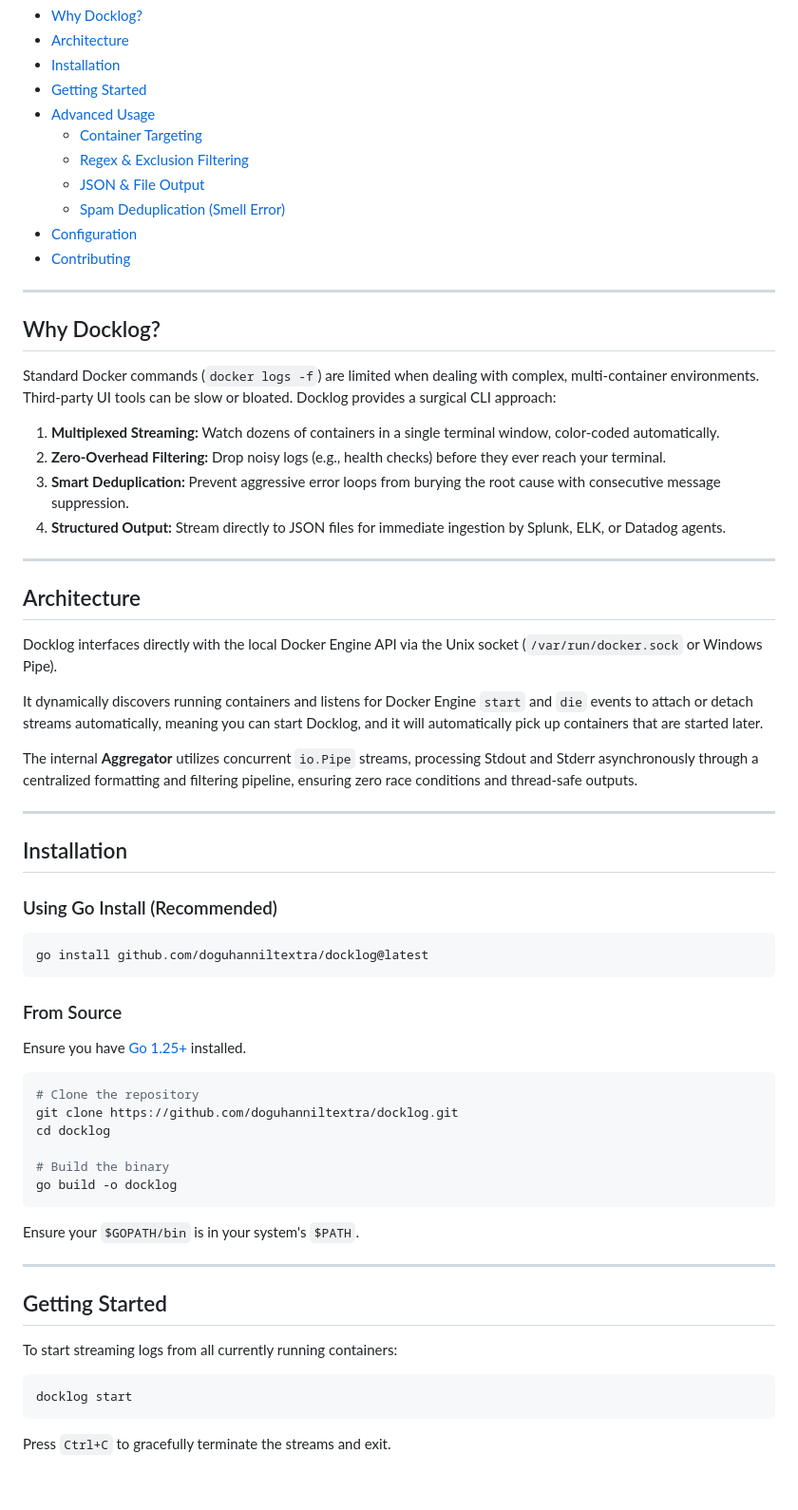
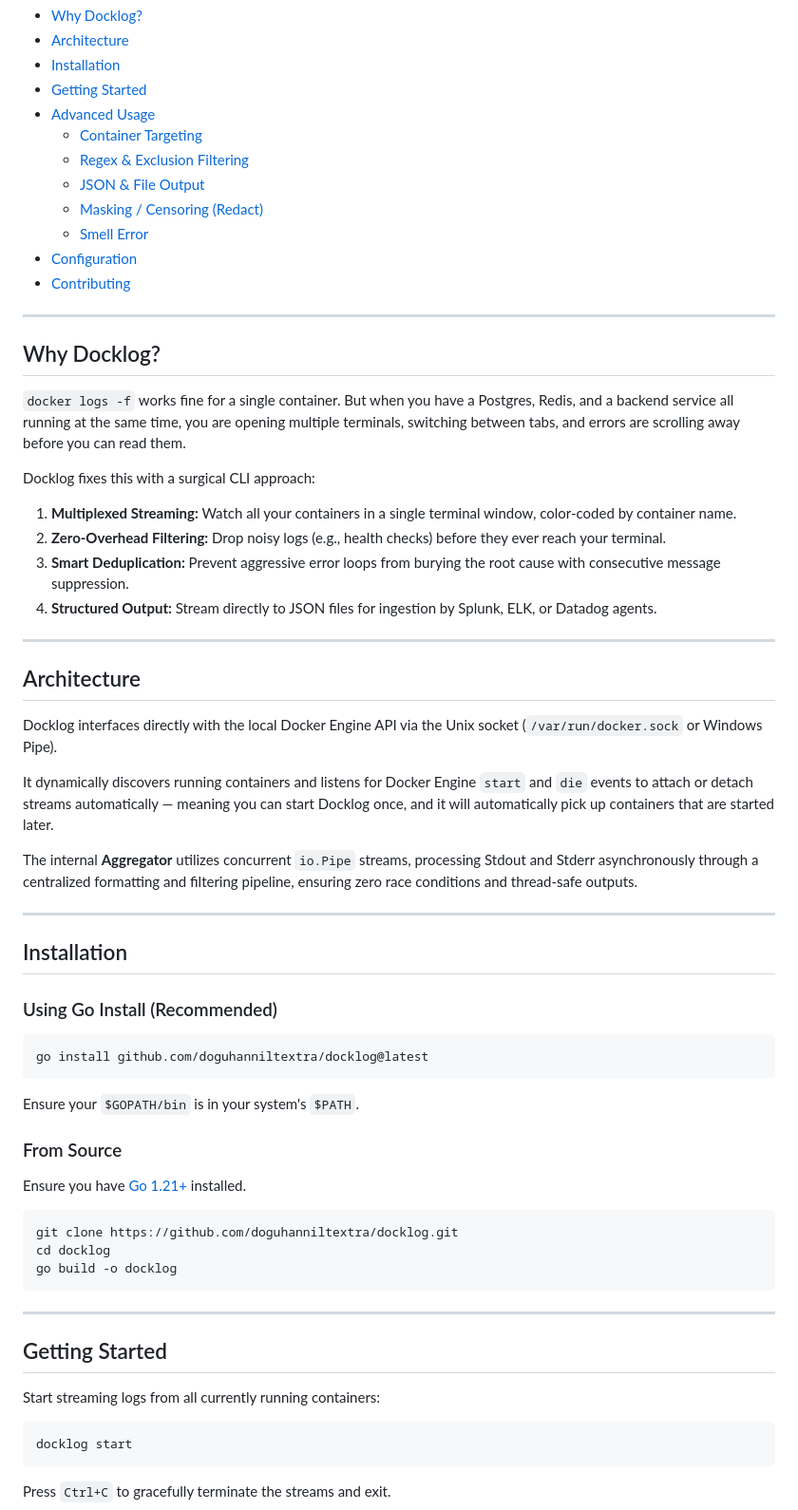
Before and after one commit to doguhanniltextra/docklog, a Markdown page: README.md, the part around one of its changes. Shown at 95% size. GitHub-like rendering; blank space fills up the shorter version.

````diff
--- a/README.md
+++ b/README.md
@@ -28,7 +25,8 @@ Designed for power-users, SREs, and backend developers, Docklog solves the probl
   - [Container Targeting](#container-targeting)
   - [Regex & Exclusion Filtering](#regex--exclusion-filtering)
   - [JSON & File Output](#json--file-output)
-  - [Spam Deduplication (Smell Error)](#spam-deduplication-smell-error)
+  - [Masking / Censoring (Redact)](#masking--censoring-redact)
+  - [Smell Error](#smell-error)
 - [Configuration](#configuration)
 - [Contributing](#contributing)
 
@@ -36,12 +34,14 @@ Designed for power-users, SREs, and backend developers, Docklog solves the probl
 
 ## Why Docklog?
 
-Standard Docker commands (`docker logs -f`) are limited when dealing with complex, multi-container environments. Third-party UI tools can be slow or bloated. Docklog provides a surgical CLI approach:
+`docker logs -f` works fine for a single container. But when you have a Postgres, Redis, and a backend service all running at the same time, you are opening multiple terminals, switching between tabs, and errors are scrolling away before you can read them.
 
-1. **Multiplexed Streaming:** Watch dozens of containers in a single terminal window, color-coded automatically.
+Docklog fixes this with a surgical CLI approach:
+
+1. **Multiplexed Streaming:** Watch all your containers in a single terminal window, color-coded by container name.
 2. **Zero-Overhead Filtering:** Drop noisy logs (e.g., health checks) before they ever reach your terminal.
 3. **Smart Deduplication:** Prevent aggressive error loops from burying the root cause with consecutive message suppression.
-4. **Structured Output:** Stream directly to JSON files for immediate ingestion by Splunk, ELK, or Datadog agents.
+4. **Structured Output:** Stream directly to JSON files for ingestion by Splunk, ELK, or Datadog agents.
 
 ---
 
@@ -49,7 +49,7 @@ Standard Docker commands (`docker logs -f`) are limited when dealing with comple
 
 Docklog interfaces directly with the local Docker Engine API via the Unix socket (`/var/run/docker.sock` or Windows Pipe).
 
-It dynamically discovers running containers and listens for Docker Engine `start` and `die` events to attach or detach streams automatically, meaning you can start Docklog, and it will automatically pick up containers that are started later.
+It dynamically discovers running containers and listens for Docker Engine `start` and `die` events to attach or detach streams automatically — meaning you can start Docklog once, and it will automatically pick up containers that are started later.
 
 The internal **Aggregator** utilizes concurrent `io.Pipe` streams, processing Stdout and Stderr asynchronously through a centralized formatting and filtering pipeline, ensuring zero race conditions and thread-safe outputs.
 
@@ -58,29 +58,28 @@ The internal **Aggregator** utilizes concurrent `io.Pipe` streams, processing St
 ## Installation
 
 ### Using Go Install (Recommended)
+
 ```bash
 go install github.com/doguhanniltextra/docklog@latest
 ```
 
+Ensure your `$GOPATH/bin` is in your system's `$PATH`.
+
 ### From Source
-Ensure you have [Go 1.25+](https://go.dev/) installed.
+
+Ensure you have [Go 1.21+](https://go.dev/) installed.
 
 ```bash
-# Clone the repository
 git clone https://github.com/doguhanniltextra/docklog.git
 cd docklog
-
-# Build the binary
 go build -o docklog
 ```
-
-Ensure your `$GOPATH/bin` is in your system's `$PATH`.
 
 ---
 
 ## Getting Started
 
-To start streaming logs from all currently running containers:
+Start streaming logs from all currently running containers:
 
 ```bash
 docklog start
````
Also changed, not shown: other parts of README.md (+24 -18 lines).
